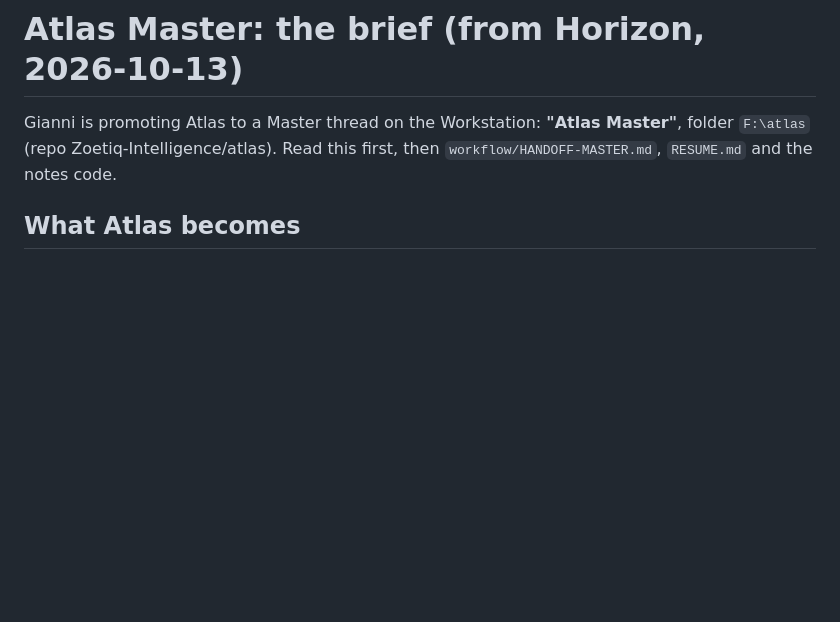
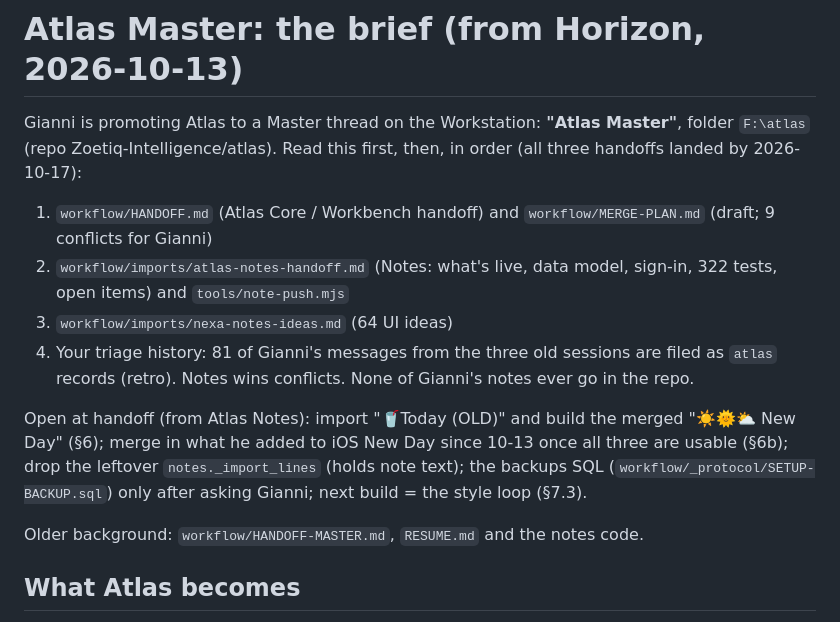
Before and after one commit to Zoetiq-Intelligence/atlas, a Markdown page: workflow/ATLAS-MASTER-BRIEF.md, the part around the change. Drawn GitHub-style; blank space fills up the shorter version.

Commit message:
Atlas Master brief: reading order now that all three handoffs landed + the open items from Atlas Notes
Co-Authored-By: Claude Opus 5.5 <noreply@anthropic.com>

```diff
--- a/workflow/ATLAS-MASTER-BRIEF.md
+++ b/workflow/ATLAS-MASTER-BRIEF.md
@@ -1,7 +1,20 @@
 # Atlas Master: the brief (from Horizon, 2026-10-13)
 
 Gianni is promoting Atlas to a Master thread on the Workstation: **"Atlas Master"**, folder `F:\atlas`
-(repo Zoetiq-Intelligence/atlas). Read this first, then `workflow/HANDOFF-MASTER.md`, `RESUME.md` and the notes code.
+(repo Zoetiq-Intelligence/atlas). Read this first, then, in order (all three handoffs landed by 2026-10-17):
+1. `workflow/HANDOFF.md` (Atlas Core / Workbench handoff) and `workflow/MERGE-PLAN.md` (draft; 9 conflicts for Gianni)
+2. `workflow/imports/atlas-notes-handoff.md` (Notes: what's live, data model, sign-in, 322 tests, open items) and
+   `tools/note-push.mjs`
+3. `workflow/imports/nexa-notes-ideas.md` (64 UI ideas)
+4. Your triage history: 81 of Gianni's messages from the three old sessions are filed as `atlas` records (retro).
+   Notes wins conflicts. None of Gianni's notes ever go in the repo.
+
+Open at handoff (from Atlas Notes): import "🥤Today (OLD)" and build the merged "☀️🌞⛅️ New Day" (§6); merge in what he
+added to iOS New Day since 10-13 once all three are usable (§6b); drop the leftover `notes._import_lines` (holds note
+text); the backups SQL (`workflow/_protocol/SETUP-BACKUP.sql`) only after asking Gianni; next build = the style loop
+(§7.3).
+
+Older background: `workflow/HANDOFF-MASTER.md`, `RESUME.md` and the notes code.
 
 ## What Atlas becomes
 
```
